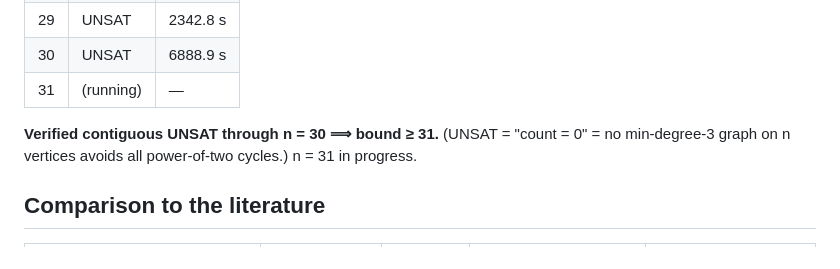
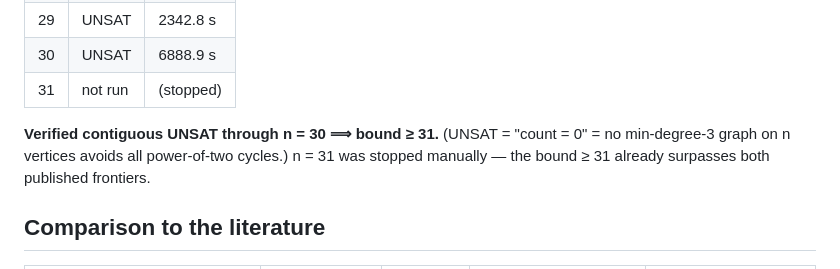
Before and after one commit to ArjunBalaji79/erdos-gyarfas-min-degree-3, a Markdown page: erdos_gyarfas/experiments/sms_results.md, the part around the change. GitHub-like rendering.

Commit message:
Finalize SMS frontier at bound >= 31 (n=31 stopped; result already record-breaking)
Co-Authored-By: Claude Opus 4.8 (1M context) <noreply@anthropic.com>

```diff
--- a/erdos_gyarfas/experiments/sms_results.md
+++ b/erdos_gyarfas/experiments/sms_results.md
@@ -48,10 +48,11 @@ smsg --vertices n --all-graphs --hide-graphs \
 | 28 | UNSAT  | 1892.0 s   |
 | 29 | UNSAT  | 2342.8 s   |
 | 30 | UNSAT  | 6888.9 s   |
-| 31 | (running) | —       |
+| 31 | not run | (stopped) |
 
 **Verified contiguous UNSAT through n = 30 ⟹ bound ≥ 31.** (UNSAT = "count = 0" = no
-min-degree-3 graph on n vertices avoids all power-of-two cycles.) n = 31 in progress.
+min-degree-3 graph on n vertices avoids all power-of-two cycles.) n = 31 was stopped
+manually — the bound ≥ 31 already surpasses both published frontiers.
 
 ## Comparison to the literature
 
```
